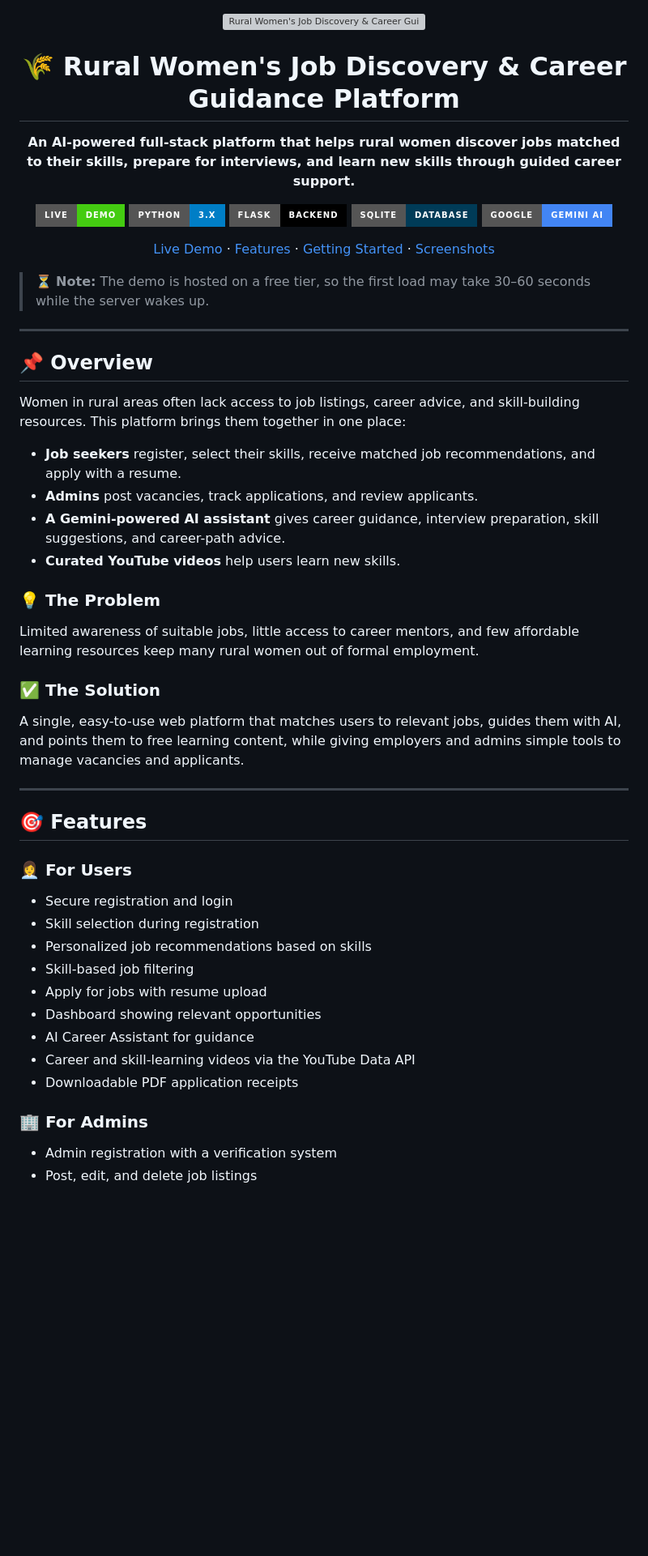
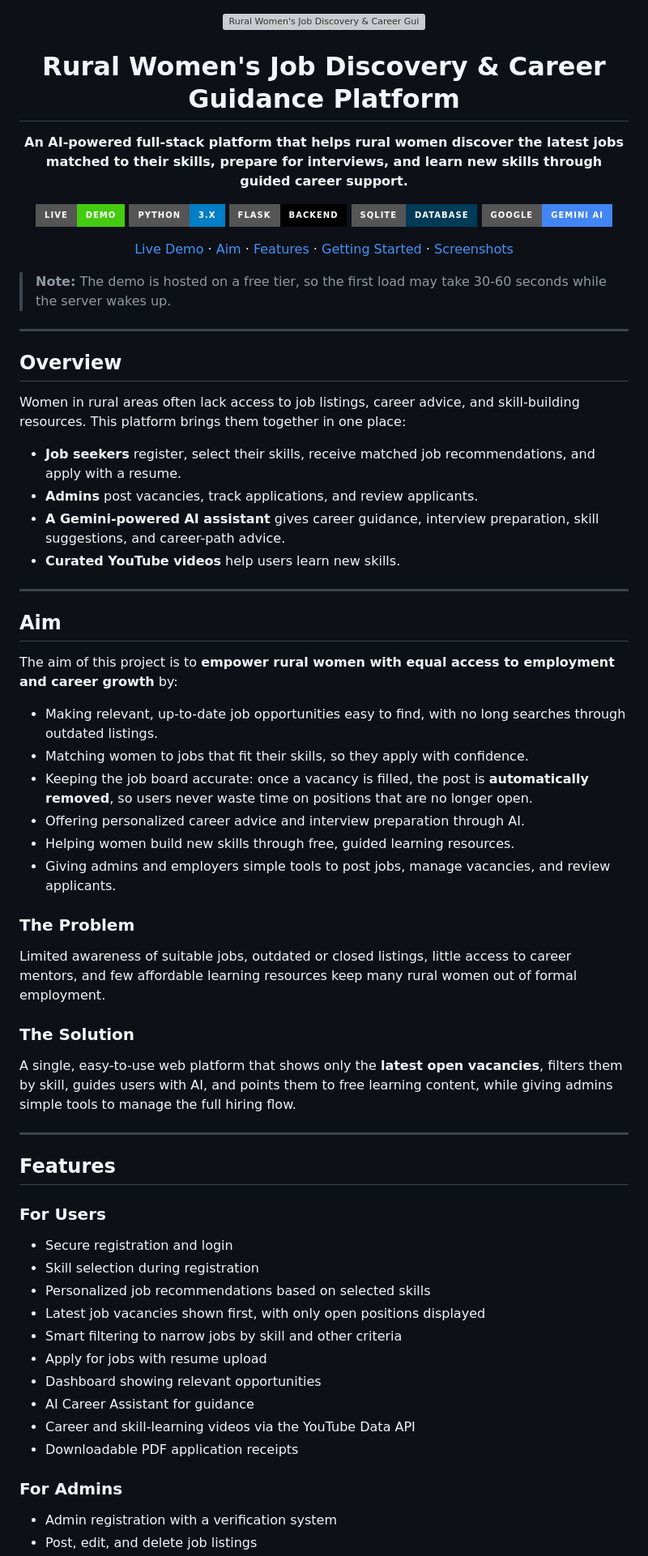
Before and after one commit to sathish-00/women-career-guidance, a Markdown page: README.md, the part around one of its changes. Shown at 81% size. Rendered like a GitHub page; badges without logos; blank space fills up the shorter version; grey boxes are pictures that could not be loaded.

Commit message:
Revise README content for clarity and accuracy
Updated README to refine project description, aim, and features.

```diff
--- a/README.md
+++ b/README.md
@@ -2,9 +2,9 @@
 
 <img src="https://github.com/user-attachments/assets/ffe53909-14ee-4746-a97b-a48d1895870c" alt="Rural Women's Job Discovery & Career Guidance Platform" width="700"/>
 
-# 🌾 Rural Women's Job Discovery & Career Guidance Platform
+# Rural Women's Job Discovery & Career Guidance Platform
 
-**An AI-powered full-stack platform that helps rural women discover jobs matched to their skills, prepare for interviews, and learn new skills through guided career support.**
+**An AI-powered full-stack platform that helps rural women discover the latest jobs matched to their skills, prepare for interviews, and learn new skills through guided career support.**
 
 [![Live Demo](https://img.shields.io/badge/Live-Demo-brightgreen?style=for-the-badge)](https://women-career-guidance.onrender.com)
 ![Python](https://img.shields.io/badge/Python-3.x-blue?style=for-the-badge&logo=python&logoColor=white)
@@ -12,15 +12,15 @@
 ![SQLite](https://img.shields.io/badge/SQLite-Database-003B57?style=for-the-badge&logo=sqlite&logoColor=white)
 ![Gemini](https://img.shields.io/badge/Google-Gemini_AI-4285F4?style=for-the-badge&logo=google&logoColor=white)
 
-[Live Demo](https://women-career-guidance.onrender.com) · [Features](#-features) · [Getting Started](#-getting-started) · [Screenshots](#-screenshots)
+[Live Demo](https://women-career-guidance.onrender.com) · [Aim](#aim) · [Features](#features) · [Getting Started](#getting-started) · [Screenshots](#screenshots)
 
 </div>
 
-> ⏳ **Note:** The demo is hosted on a free tier, so the first load may take 30–60 seconds while the server wakes up.
+> **Note:** The demo is hosted on a free tier, so the first load may take 30-60 seconds while the server wakes up.
 
 ---
 
-## 📌 Overview
+## Overview
 
 Women in rural areas often lack access to job listings, career advice, and skill-building resources. This platform brings them together in one place:
 
@@ -29,27 +29,41 @@ Women in rural areas often lack access to job listings, career advice, and skill
 - **A Gemini-powered AI assistant** gives career guidance, interview preparation, skill suggestions, and career-path advice.
 - **Curated YouTube videos** help users learn new skills.
 
-### 💡 The Problem
-Limited awareness of suitable jobs, little access to career mentors, and few affordable learning resources keep many rural women out of formal employment.
+---
 
-### ✅ The Solution
-A single, easy-to-use web platform that matches users to relevant jobs, guides them with AI, and points them to free learning content, while giving employers and admins simple tools to manage vacancies and applicants.
+## Aim
+
+The aim of this project is to **empower rural women with equal access to employment and career growth** by:
+
+- Making relevant, up-to-date job opportunities easy to find, with no long searches through outdated listings.
+- Matching women to jobs that fit their skills, so they apply with confidence.
+- Keeping the job board accurate: once a vacancy is filled, the post is **automatically removed**, so users never waste time on positions that are no longer open.
+- Offering personalized career advice and interview preparation through AI.
+- Helping women build new skills through free, guided learning resources.
+- Giving admins and employers simple tools to post jobs, manage vacancies, and review applicants.
+
+### The Problem
+Limited awareness of suitable jobs, outdated or closed listings, little access to career mentors, and few affordable learning resources keep many rural women out of formal employment.
+
+### The Solution
+A single, easy-to-use web platform that shows only the **latest open vacancies**, filters them by skill, guides users with AI, and points them to free learning content, while giving admins simple tools to manage the full hiring flow.
 
 ---
 
-## 🎯 Features
+## Features
 
-### 👩‍💼 For Users
+### For Users
 - Secure registration and login
 - Skill selection during registration
-- Personalized job recommendations based on skills
-- Skill-based job filtering
+- Personalized job recommendations based on selected skills
+- Latest job vacancies shown first, with only open positions displayed
+- Smart filtering to narrow jobs by skill and other criteria
 - Apply for jobs with resume upload
 - Dashboard showing relevant opportunities
 - AI Career Assistant for guidance
 - Career and skill-learning videos via the YouTube Data API
 - Downloadable PDF application receipts
 
-### 🏢 For Admins
+### For Admins
 - Admin registration with a verification system
 - Post, edit, and delete job listings
```
Also changed, not shown: other parts of README.md (+25 -35 lines).
